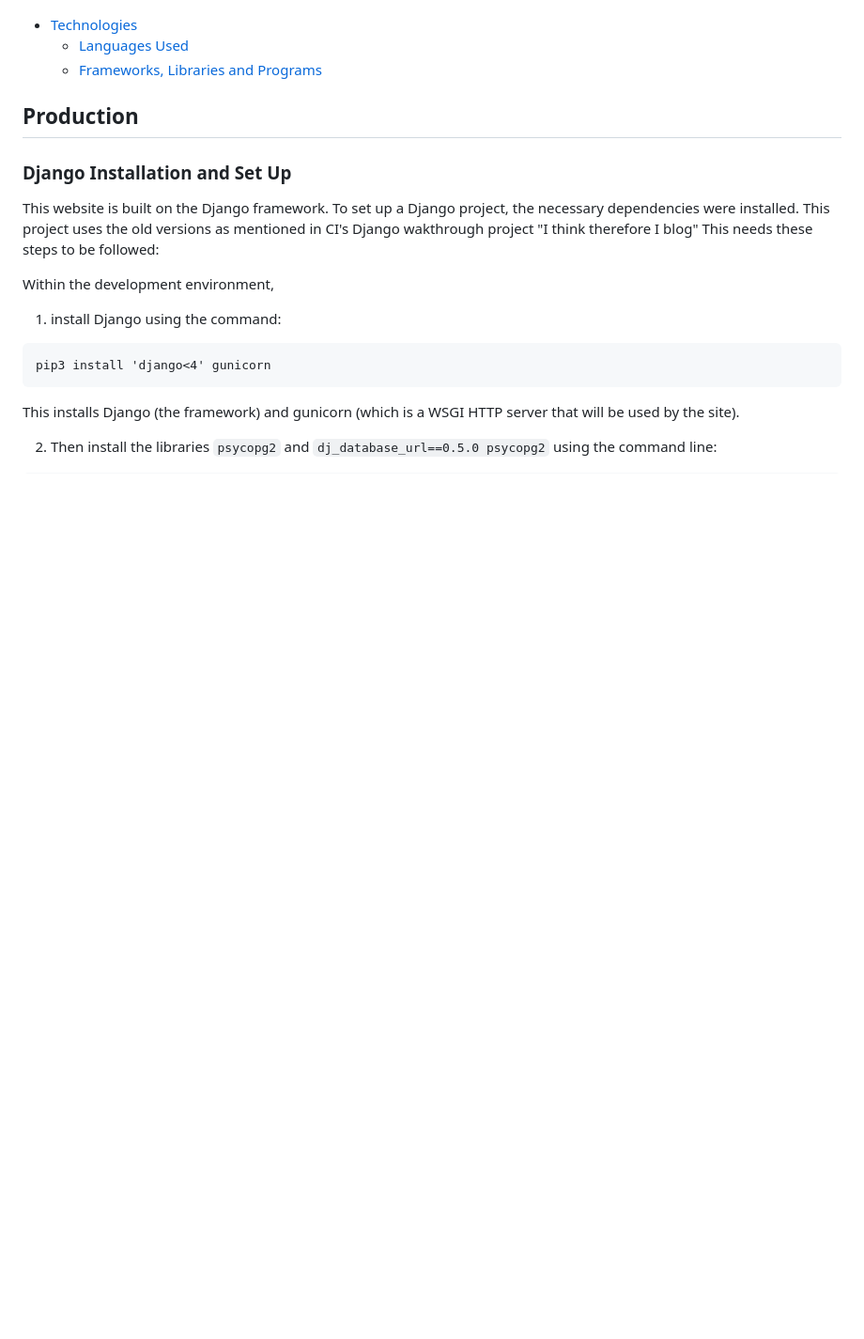
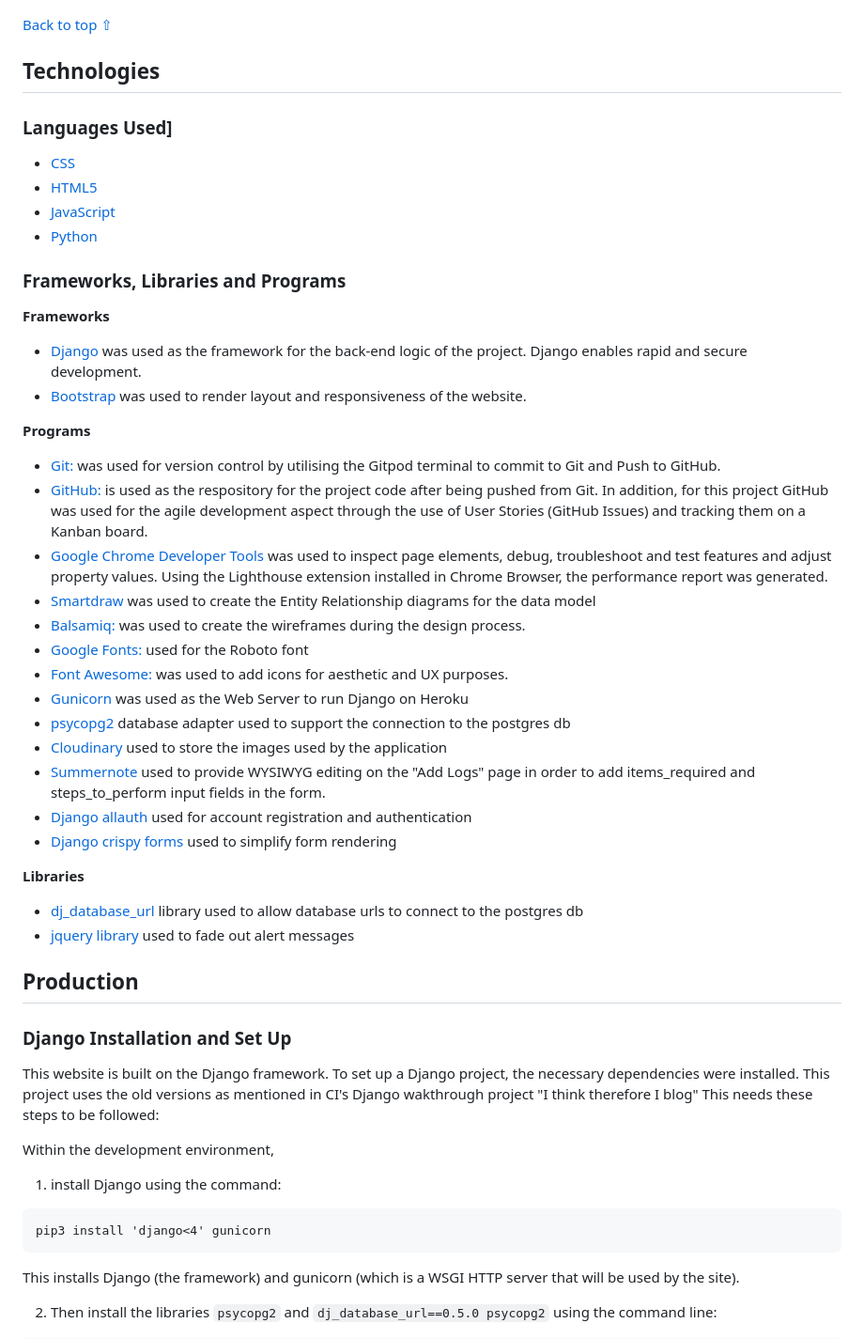
Before and after one commit to RoshnaVakkeel/Little_Learners_Lab_Logs, a Markdown page: README.md, the part around one of its changes. Shown at 94% size. Drawn GitHub-style; blank space fills up the shorter version.

```diff
--- a/README.md
+++ b/README.md
@@ -288,9 +303,39 @@ The wireframes can be found in these links:<br>
 Smart Draw was used to create a database schema to visualise the types of custom models the project requires. This schema was used as a guide to what needed to be added to each model. Below is the Database structure that this project is based on. The relationship between Entities User, Post and Comment are shown here.
 ![Entity Relationship Diagram](docs/wireframes/database_schema.png)
 
-- [Technologies](<#technologies>)
-	- [Languages Used](<#languages-used>)
-	- [Frameworks, Libraries and Programs](<#frameworks-libraries-and-programs>)
+[Back to top ⇧](#contents)
+
+## Technologies
+### Languages Used]
+- [CSS](https://en.wikipedia.org/wiki/CSS)
+- [HTML5](https://en.wikipedia.org/wiki/HTML5)
+- [JavaScript](https://en.wikipedia.org/wiki/JavaScript)
+- [Python](https://en.wikipedia.org/wiki/Python_(programming_language))
+
+### Frameworks, Libraries and Programs
+
+**Frameworks**
+-   [Django](https://www.djangoproject.com/) was used as the framework for the back-end logic of the project. Django enables rapid and secure development.
+-   [Bootstrap](https://getbootstrap.com/) was used to render layout and responsiveness of the website.
+
+**Programs**
+-   [Git:](https://git-scm.com/) was used for version control by utilising the Gitpod terminal to commit to Git and Push to GitHub.
+-   [GitHub:](https://github.com/) is used as the respository for the project code after being pushed from Git. In addition, for this project GitHub was used for the agile development aspect through the use of User Stories (GitHub Issues) and tracking them on a Kanban board.
+-	[Google Chrome Developer Tools](https://developers.google.com/web/tools/chrome-devtools) was used to inspect page elements, debug, troubleshoot and test features and adjust property values. Using the Lighthouse extension installed in Chrome Browser, the performance report was generated.
+-   [Smartdraw](https://cloud.smartdraw.com/) was used to create the Entity Relationship diagrams for the data model
+-   [Balsamiq:](https://balsamiq.com/) was used to create the wireframes during the design process.
+-   [Google Fonts:](https://fonts.google.com/) used for the Roboto font
+-   [Font Awesome:](https://fontawesome.com/) was used to add icons for aesthetic and UX purposes.
+-   [Gunicorn](https://gunicorn.org/) was used as the Web Server to run Django on Heroku
+-   [psycopg2](https://pypi.org/project/psycopg2/) database adapter used to support the connection to the postgres db
+-   [Cloudinary](https://cloudinary.com/) used to store the images used by the application
+-   [Summernote](https://pypi.org/project/django-summernote/) used to provide WYSIWYG editing on the "Add Logs" page in order to add items_required and steps_to_perform input fields in the form.
+-   [Django allauth](https://django-allauth.readthedocs.io/en/latest/index.html) used for account registration and authentication
+-   [Django crispy forms](https://django-crispy-forms.readthedocs.io/en/latest/) used to simplify form rendering
+
+**Libraries**
+-   [dj_database_url](https://pypi.org/project/dj-database-url/) library used to allow database urls to connect to the postgres db
+-   [jquery library](https://ajax.googleapis.com/ajax/libs/jquery/1.12.4/jquery.min.js) used to fade out alert messages
 
 ## Production
 ### Django Installation and Set Up
```
Also changed, not shown: other parts of README.md (+33 -18 lines), docs/features/footer.png (added), docs/features/getting_started.png (added), docs/features/llll_palette.png (deleted), docs/validation/w3c_validation_CSS.png, 5 other files.
